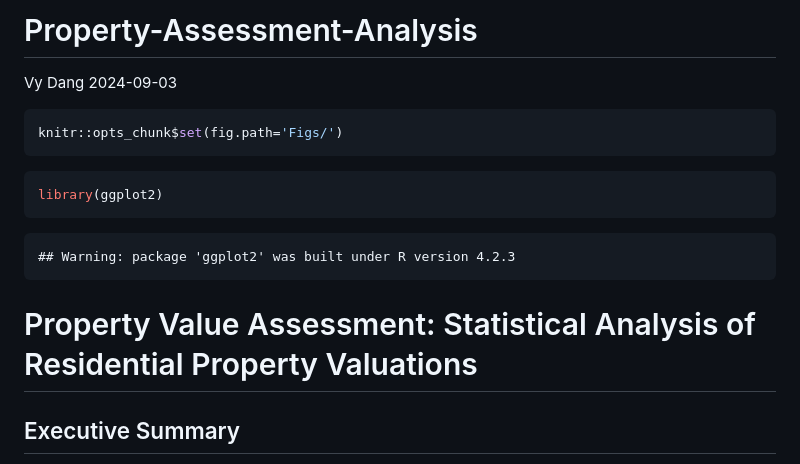
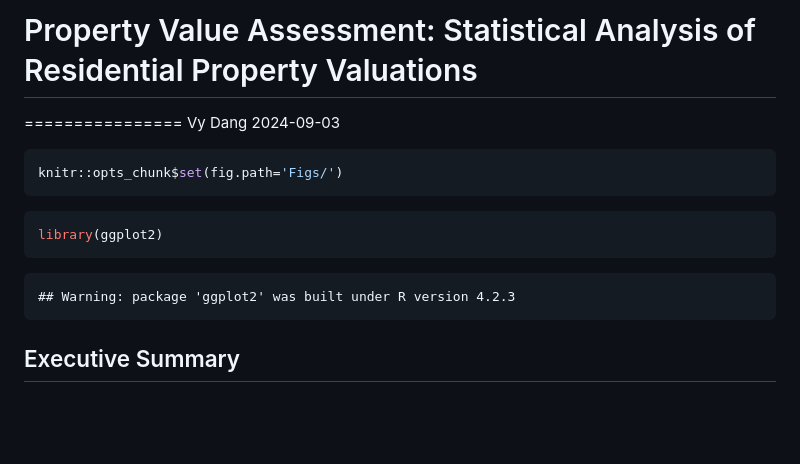
Before and after one commit to vydang02/Regression-Analysis-Portfolio, a Markdown page: Property Assessment Analysis/PropertyValueAssessment.md, the part around the change. Drawn GitHub-style; blank space fills up the shorter version.

````diff
--- a/Property Assessment Analysis/PropertyValueAssessment.md
+++ b/Property Assessment Analysis/PropertyValueAssessment.md
@@ -1,4 +1,4 @@
-Property-Assessment-Analysis
+# Property Value Assessment: Statistical Analysis of Residential Property Valuations
 ================
 Vy Dang
 2024-09-03
@@ -12,8 +12,6 @@ library(ggplot2)
 ```
 
     ## Warning: package 'ggplot2' was built under R version 4.2.3
-
-# Property Value Assessment: Statistical Analysis of Residential Property Valuations
 
 ## Executive Summary
 This analysis examines the statistical relationship between property size and assessed value using regression techniques. By analyzing a comprehensive dataset of residential properties, I developed a predictive model that quantifies how livable area contributes to property valuation. This model provides valuable insights for property owners, tax authorities, and real estate professionals.
````
